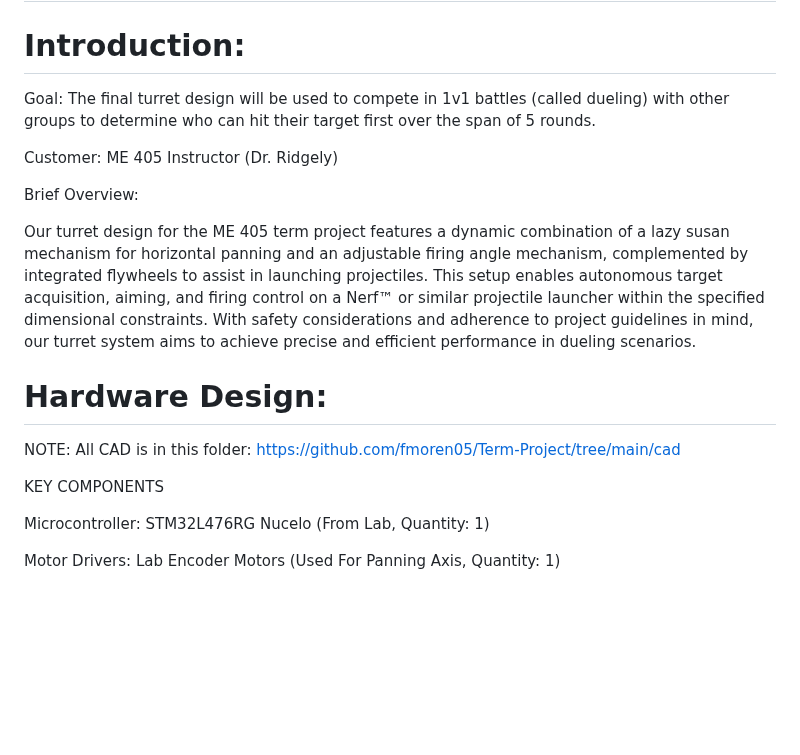
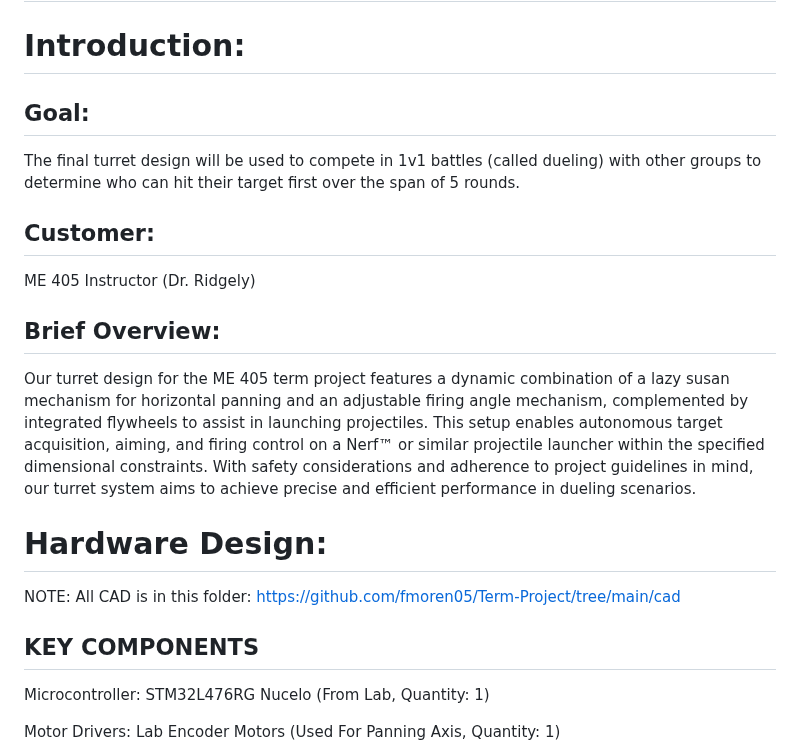
Before and after one commit to fmoren05/Term-Project, a Markdown page: README.md, the part around the change. GitHub-like rendering; blank space fills up the shorter version.

```diff
--- a/README.md
+++ b/README.md
@@ -2,12 +2,16 @@
 
 # Introduction:
 
-Goal: The final turret design will be used to compete in 1v1 battles (called dueling) with other groups to determine who can hit their target first over the span of 5 rounds.
+## Goal:
 
-Customer: ME 405 Instructor (Dr. Ridgely)
+The final turret design will be used to compete in 1v1 battles (called dueling) with other groups to determine who can hit their target first over the span of 5 rounds.
+
+## Customer:
+
+ME 405 Instructor (Dr. Ridgely)
 
 
-Brief Overview:
+## Brief Overview:
 
 Our turret design for the ME 405 term project features a dynamic combination of a lazy susan mechanism for horizontal panning and an adjustable firing angle mechanism, complemented by integrated flywheels to assist in launching projectiles. This setup enables autonomous target acquisition, aiming, and firing control on a Nerf™ or similar projectile launcher within the specified dimensional constraints. With safety considerations and adherence to project guidelines in mind, our turret system aims to achieve precise and efficient performance in dueling scenarios.
 
@@ -16,7 +20,7 @@ Our turret design for the ME 405 term project features a dynamic combination of
 NOTE: All CAD is in this folder: https://github.com/fmoren05/Term-Project/tree/main/cad
 
 
-KEY COMPONENTS
+## KEY COMPONENTS
 
 Microcontroller: STM32L476RG Nucelo (From Lab, Quantity: 1)
 
```
